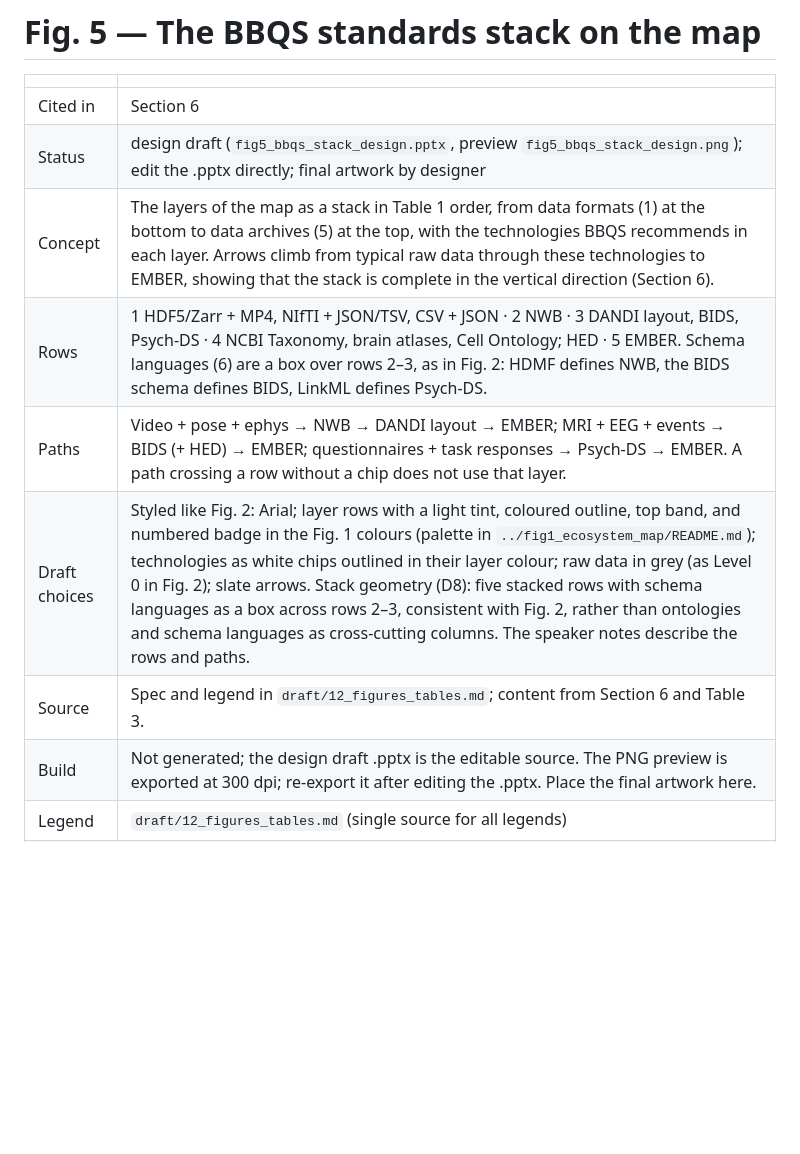
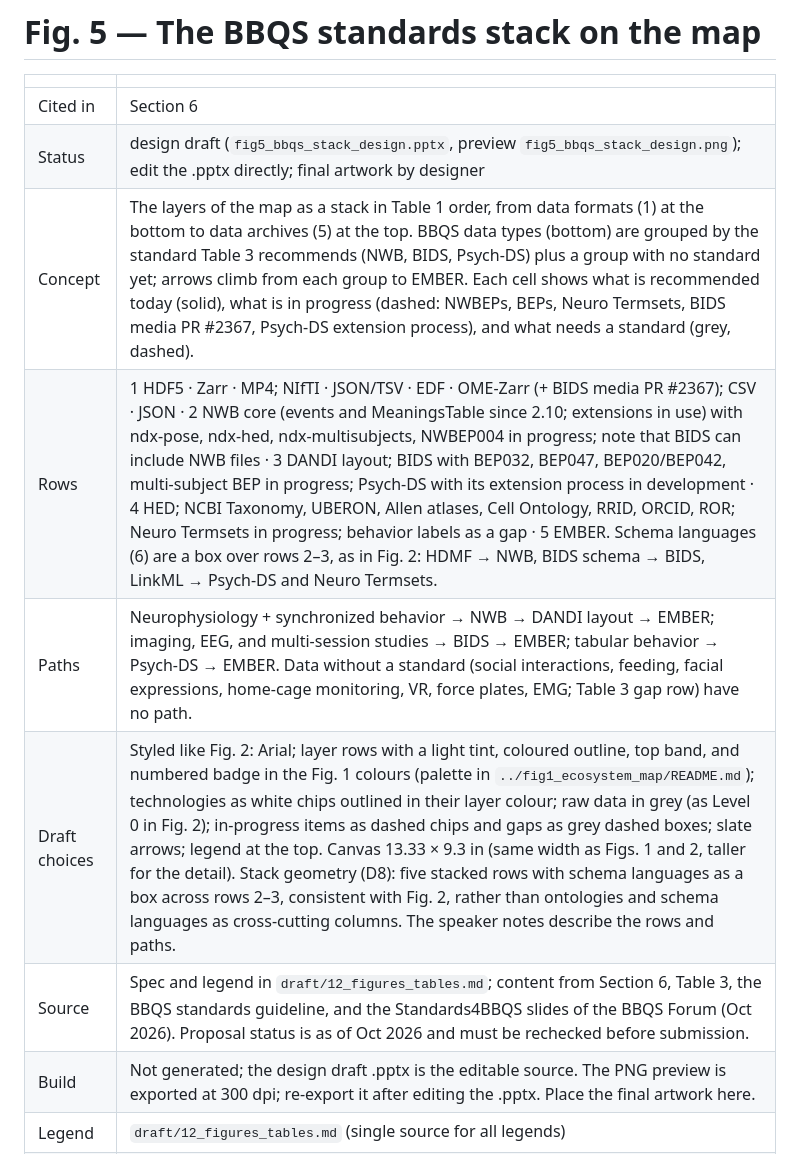
Before and after one commit to brain-bbqs/standards_paper, a Markdown page: figures/fig5_bbqs_stack/README.md, the part around the change. Drawn GitHub-style; blank space fills up the shorter version.

```diff
--- a/figures/fig5_bbqs_stack/README.md
+++ b/figures/fig5_bbqs_stack/README.md
@@ -4,11 +4,11 @@
 |---|---|
 | Cited in | Section 6 |
 | Status | design draft (`fig5_bbqs_stack_design.pptx`, preview `fig5_bbqs_stack_design.png`); edit the .pptx directly; final artwork by designer |
-| Concept | The layers of the map as a stack in Table 1 order, from data formats (1) at the bottom to data archives (5) at the top, with the technologies BBQS recommends in each layer. Arrows climb from typical raw data through these technologies to EMBER, showing that the stack is complete in the vertical direction (Section 6). |
-| Rows | 1 HDF5/Zarr + MP4, NIfTI + JSON/TSV, CSV + JSON · 2 NWB · 3 DANDI layout, BIDS, Psych-DS · 4 NCBI Taxonomy, brain atlases, Cell Ontology; HED · 5 EMBER. Schema languages (6) are a box over rows 2–3, as in Fig. 2: HDMF defines NWB, the BIDS schema defines BIDS, LinkML defines Psych-DS. |
-| Paths | Video + pose + ephys → NWB → DANDI layout → EMBER; MRI + EEG + events → BIDS (+ HED) → EMBER; questionnaires + task responses → Psych-DS → EMBER. A path crossing a row without a chip does not use that layer. |
-| Draft choices | Styled like Fig. 2: Arial; layer rows with a light tint, coloured outline, top band, and numbered badge in the Fig. 1 colours (palette in `../fig1_ecosystem_map/README.md`); technologies as white chips outlined in their layer colour; raw data in grey (as Level 0 in Fig. 2); slate arrows. Stack geometry (D8): five stacked rows with schema languages as a box across rows 2–3, consistent with Fig. 2, rather than ontologies and schema languages as cross-cutting columns. The speaker notes describe the rows and paths. |
-| Source | Spec and legend in `draft/12_figures_tables.md`; content from Section 6 and Table 3. |
+| Concept | The layers of the map as a stack in Table 1 order, from data formats (1) at the bottom to data archives (5) at the top. BBQS data types (bottom) are grouped by the standard Table 3 recommends (NWB, BIDS, Psych-DS) plus a group with no standard yet; arrows climb from each group to EMBER. Each cell shows what is recommended today (solid), what is in progress (dashed: NWBEPs, BEPs, Neuro Termsets, BIDS media PR #2367, Psych-DS extension process), and what needs a standard (grey, dashed). |
+| Rows | 1 HDF5 · Zarr · MP4; NIfTI · JSON/TSV · EDF · OME-Zarr (+ BIDS media PR #2367); CSV · JSON · 2 NWB core (events and MeaningsTable since 2.10; extensions in use) with ndx-pose, ndx-hed, ndx-multisubjects, NWBEP004 in progress; note that BIDS can include NWB files · 3 DANDI layout; BIDS with BEP032, BEP047, BEP020/BEP042, multi-subject BEP in progress; Psych-DS with its extension process in development · 4 HED; NCBI Taxonomy, UBERON, Allen atlases, Cell Ontology, RRID, ORCID, ROR; Neuro Termsets in progress; behavior labels as a gap · 5 EMBER. Schema languages (6) are a box over rows 2–3, as in Fig. 2: HDMF → NWB, BIDS schema → BIDS, LinkML → Psych-DS and Neuro Termsets. |
+| Paths | Neurophysiology + synchronized behavior → NWB → DANDI layout → EMBER; imaging, EEG, and multi-session studies → BIDS → EMBER; tabular behavior → Psych-DS → EMBER. Data without a standard (social interactions, feeding, facial expressions, home-cage monitoring, VR, force plates, EMG; Table 3 gap row) have no path. |
+| Draft choices | Styled like Fig. 2: Arial; layer rows with a light tint, coloured outline, top band, and numbered badge in the Fig. 1 colours (palette in `../fig1_ecosystem_map/README.md`); technologies as white chips outlined in their layer colour; raw data in grey (as Level 0 in Fig. 2); in-progress items as dashed chips and gaps as grey dashed boxes; slate arrows; legend at the top. Canvas 13.33 × 9.3 in (same width as Figs. 1 and 2, taller for the detail). Stack geometry (D8): five stacked rows with schema languages as a box across rows 2–3, consistent with Fig. 2, rather than ontologies and schema languages as cross-cutting columns. The speaker notes describe the rows and paths. |
+| Source | Spec and legend in `draft/12_figures_tables.md`; content from Section 6, Table 3, the BBQS standards guideline, and the Standards4BBQS slides of the BBQS Forum (Oct 2026). Proposal status is as of Oct 2026 and must be rechecked before submission. |
 | Build | Not generated; the design draft .pptx is the editable source. The PNG preview is exported at 300 dpi; re-export it after editing the .pptx. Place the final artwork here. |
 | Legend | `draft/12_figures_tables.md` (single source for all legends) |
 | Open tasks | `plan/TODO.md`, section "3. Figures" (F3, F10) |
```
Also changed, not shown: draft/12_figures_tables.md (+8 -6 lines), plan/TODO.md (+6 -3 lines), figures/fig5_bbqs_stack/fig5_bbqs_stack_design.png, 1 other file.
